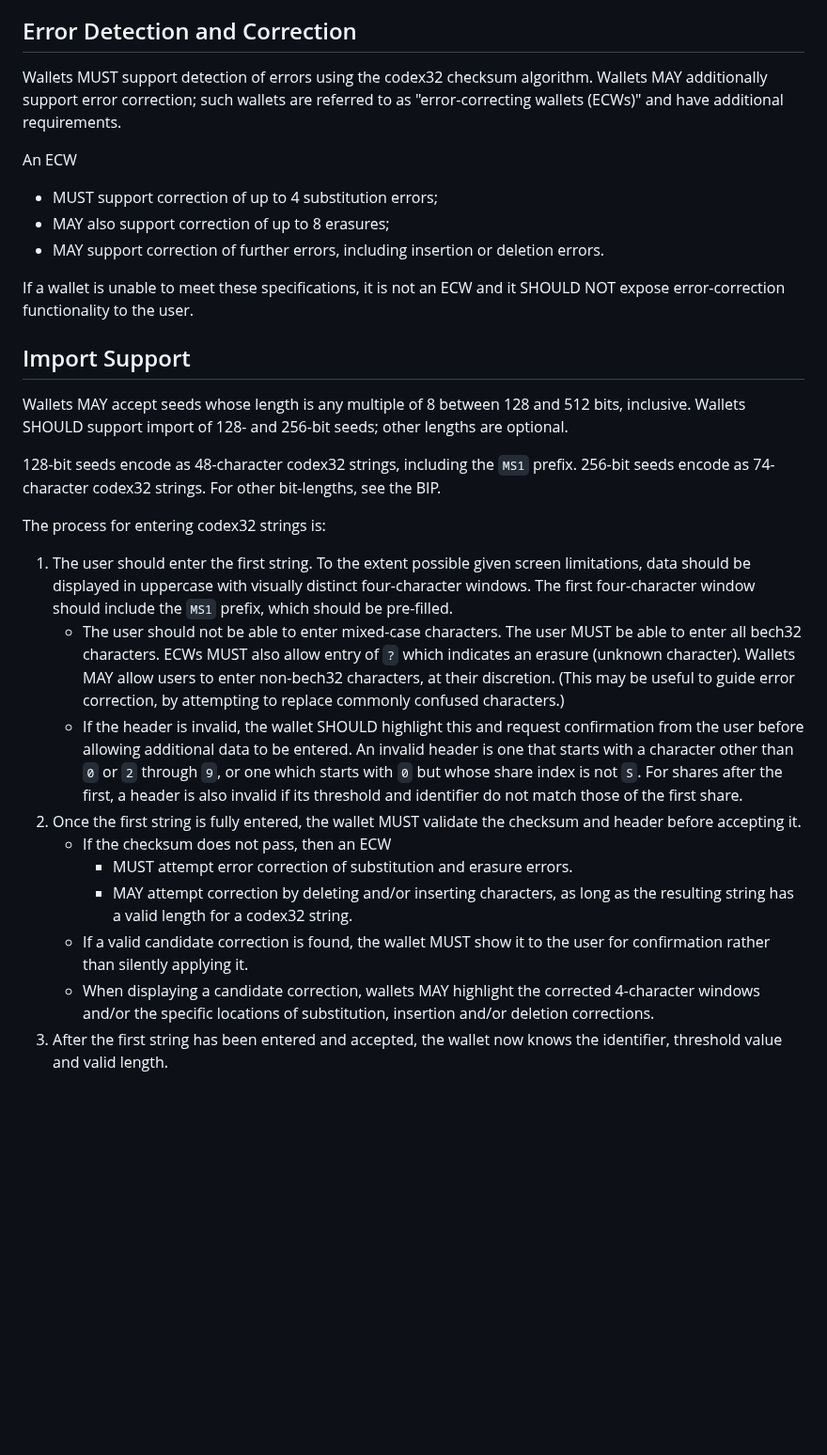
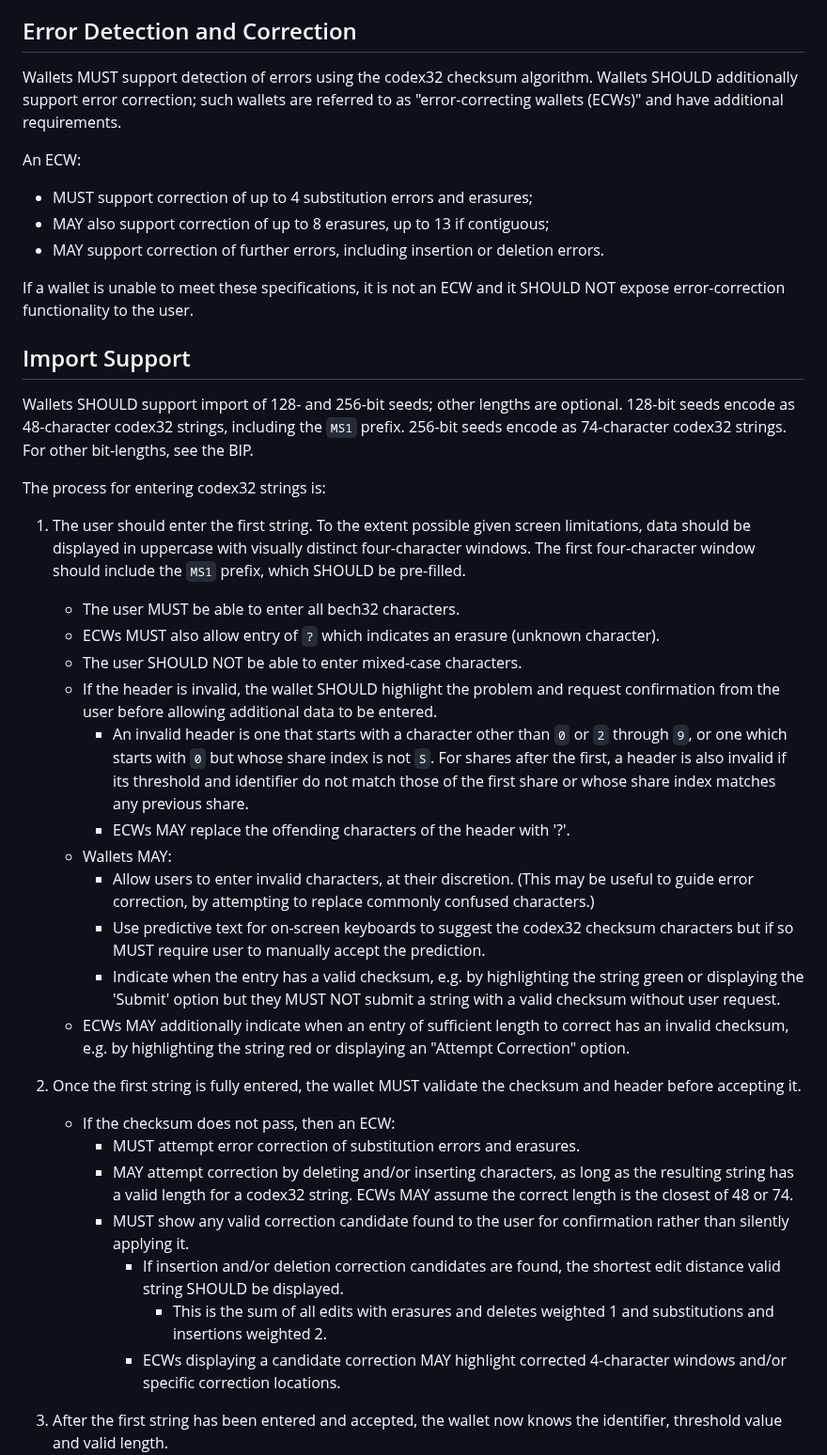
Before and after one commit to BlockstreamResearch/codex32, a Markdown page: docs/wallets.md, the part around one of its changes. Shown at 94% size. Rendered like a GitHub page; blank space fills up the shorter version.

```diff
--- a/docs/wallets.md
+++ b/docs/wallets.md
@@ -25,35 +25,44 @@ Codex provides users instructions on doing generation themselves.
 ## Error Detection and Correction
 
 Wallets MUST support detection of errors using the codex32 checksum algorithm.
-Wallets MAY additionally support error correction; such wallets are referred to as "error-correcting wallets (ECWs)" and have additional requirements.
+Wallets SHOULD additionally support error correction; such wallets are referred to as "error-correcting wallets (ECWs)" and have additional requirements.
 
-An ECW
+An ECW:
 
-* MUST support correction of up to 4 substitution errors;
-* MAY also support correction of up to 8 erasures;
+* MUST support correction of up to 4 substitution errors and erasures;
+* MAY also support correction of up to 8 erasures, up to 13 if contiguous;
 * MAY support correction of further errors, including insertion or deletion errors.
 
 If a wallet is unable to meet these specifications, it is not an ECW and it SHOULD NOT expose error-correction functionality to the user.
 
 ## Import Support
 
-Wallets MAY accept seeds whose length is any multiple of 8 between 128 and 512 bits, inclusive.
-Wallets SHOULD support import of 128- and 256-bit seeds; other lengths are optional.
-
-128-bit seeds encode as 48-character codex32 strings, including the `MS1` prefix.
-256-bit seeds encode as 74-character codex32 strings. For other bit-lengths, see the BIP.
+Wallets SHOULD support import of 128- and 256-bit seeds; other lengths are optional. 128-bit seeds encode as 48-character codex32 strings, including the `MS1` prefix. 256-bit seeds encode as 74-character codex32 strings. For other bit-lengths, see the BIP.
 
 The process for entering codex32 strings is:
 
-1. The user should enter the first string. To the extent possible given screen limitations, data should be displayed in uppercase with visually distinct four-character windows. The first four-character window should include the `MS1` prefix, which should be pre-filled.
-   * The user should not be able to enter mixed-case characters. The user MUST be able to enter all bech32 characters. ECWs MUST also allow entry of `?` which indicates an erasure (unknown character). Wallets MAY allow users to enter non-bech32 characters, at their discretion. (This may be useful to guide error correction, by attempting to replace commonly confused characters.)
-   * If the header is invalid, the wallet SHOULD highlight this and request confirmation from the user before allowing additional data to be entered. An invalid header is one that starts with a character other than `0` or `2` through `9`, or one which starts with `0` but whose share index is not `S`. For shares after the first, a header is also invalid if its threshold and identifier do not match those of the first share.
+1. The user should enter the first string. To the extent possible given screen limitations, data should be displayed in uppercase with visually distinct four-character windows. The first four-character window should include the `MS1` prefix, which SHOULD be pre-filled.
+   * The user MUST be able to enter all bech32 characters.
+   * ECWs MUST also allow entry of `?` which indicates an erasure (unknown character).
+   * The user SHOULD NOT be able to enter mixed-case characters.
+   * If the header is invalid, the wallet SHOULD highlight the problem and request confirmation from the user before allowing additional data to be entered.
+     * An invalid header is one that starts with a character other than `0` or `2` through `9`, or one which starts with `0` but whose share index is not `S`. For shares after the first, a header is also invalid if its threshold and identifier do not match those of the first share or whose share index matches any previous share.
+     * ECWs MAY replace the offending characters of the header with '?'.
+   * Wallets MAY:
+     * Allow users to enter invalid characters, at their discretion. (This may be useful to guide error correction, by attempting to replace commonly confused characters.)
+     * Use predictive text for on-screen keyboards to suggest the codex32 checksum characters but if so MUST require user to manually accept the prediction.
+     * Indicate when the entry has a valid checksum, e.g. by highlighting the string green or displaying the 'Submit' option but they MUST NOT submit a string with a valid checksum without user request.
+   * ECWs MAY additionally indicate when an entry of sufficient length to correct has an invalid checksum, e.g. by highlighting the string red or displaying an "Attempt Correction" option.
+
+
 1. Once the first string is fully entered, the wallet MUST validate the checksum and header before accepting it.
-   * If the checksum does not pass, then an ECW
-      * MUST attempt error correction of substitution and erasure errors.
-      * MAY attempt correction by deleting and/or inserting characters, as long as the resulting string has a valid length for a codex32 string.
-   * If a valid candidate correction is found, the wallet MUST show it to the user for confirmation rather than silently applying it.
-   * When displaying a candidate correction, wallets MAY highlight the corrected 4-character windows and/or the specific locations of substitution, insertion and/or deletion corrections.
+   * If the checksum does not pass, then an ECW:
+      * MUST attempt error correction of substitution errors and erasures.
+      * MAY attempt correction by deleting and/or inserting characters, as long as the resulting string has a valid length for a codex32 string. ECWs MAY assume the correct length is the closest of 48 or 74.
+      * MUST show any valid correction candidate found to the user for confirmation rather than silently applying it.
+         * If insertion and/or deletion correction candidates are found, the shortest edit distance valid string SHOULD be displayed.
+           * This is the sum of all edits with erasures and deletes weighted 1 and substitutions and insertions weighted 2.
+         * ECWs displaying a candidate correction MAY highlight corrected 4-character windows and/or specific correction locations.
 1. After the first string has been entered and accepted, the wallet now knows the identifier, threshold value and valid length.
    * If the first string had index `S`, this was the codex32 secret and the import process is complete.
    * Otherwise, the fourth character of the share will be a numeric character between `2` and `9` inclusive. The user must enter this many shares in total.
```
Also changed, not shown: other parts of docs/wallets.md (+6 -2 lines).
